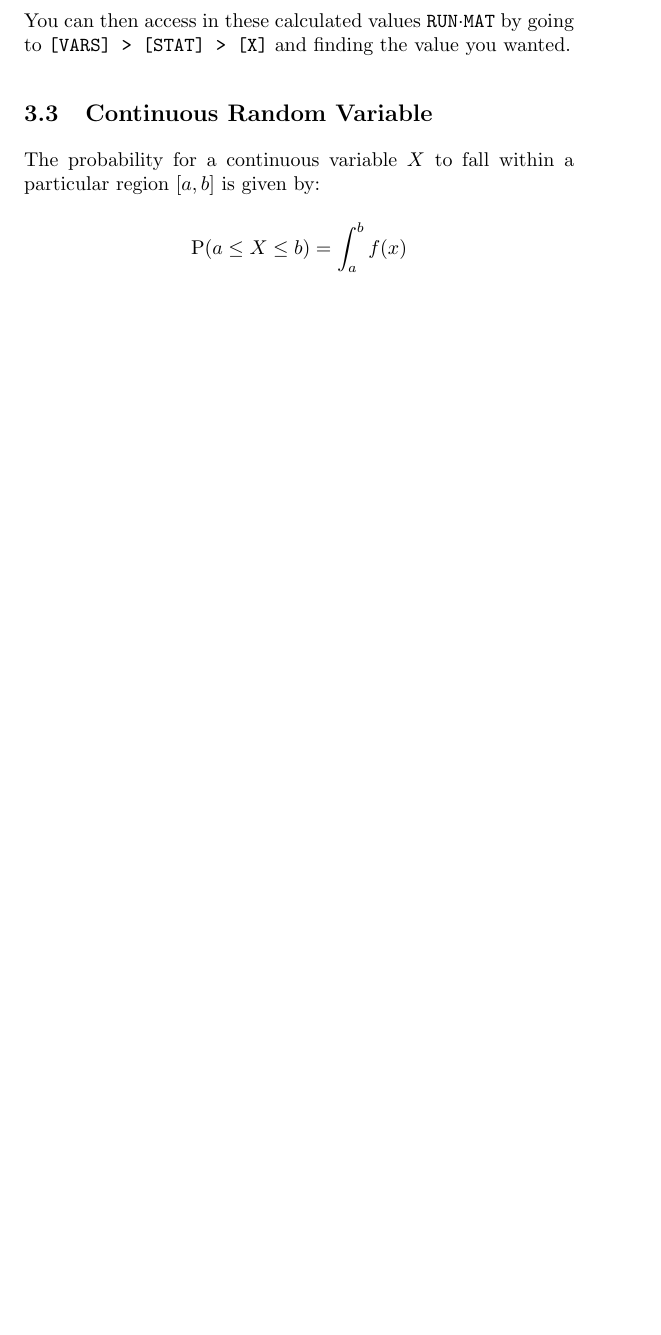
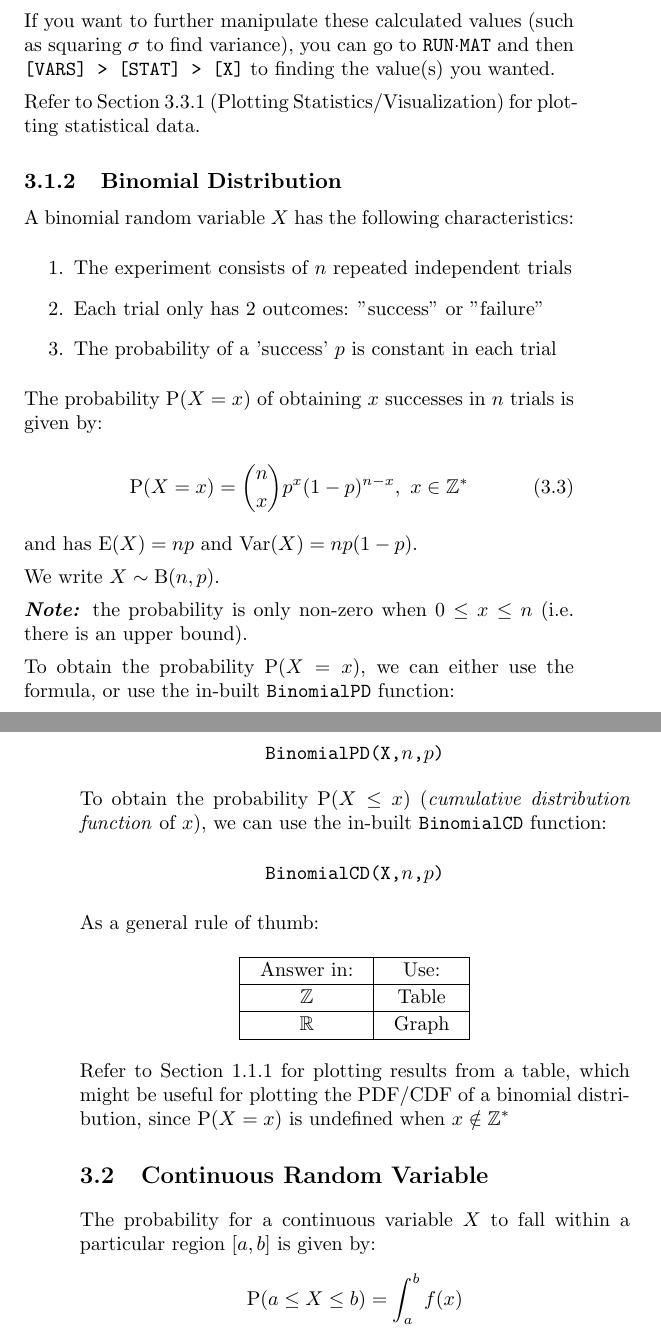
Before and after one commit to oliverli/A-Level-Notes, a LaTeX book (Casio/guide.tex): part of page 15 of 20 before the commit and two parts of pages 15 and 16 of 22 after it, the two joined at a grey line, cut at the place of the change, the shorter picture padded with empty space. Compiled offline with pdfLaTeX.

Commit message:
who knows what ive added man

```diff
--- a/Casio/guide.tex
+++ b/Casio/guide.tex
@@ -7,6 +7,7 @@
 \usepackage{amssymb}
 \usepackage{amsmath}
 \usepackage{tabu}
+\usepackage{tabularx}
 
 \pretitle{\begin{center}\Huge\bfseries}
 	\title{A Comprehensive Guide to the CASIO fx-9860GIIs}
@@ -15,11 +16,13 @@
 \predate{\vfill\begin{center}\large}
 
 \def\code#1{\texttt{#1}}
+\def\note#1{\textbf{\textit{Note:}} #1}
 \setlength{\parindent}{0pt}
 \setlength{\parskip}{1ex plus 0.5ex minus 0.2ex}
 
 %\setcounter{tocdepth}{2} % which level the sectioning commands are printed in the ToC
-%\setcounter{secnumdepth}{4} %up to what level the sectioning titles are numbered
+%\setcounter{secnumdepth}{4} %up to what level the sectioning titles are numbered\makeatletter
+\setsecnumdepth{subsection}
 
 \newcommand{\addtoindex}[1]{#1\index{#1}}
 
@@ -143,9 +149,58 @@ You can do 1-Variable Statistical calculations by:
 	\item \code{[EXIT]} and then choose \code{1VAR}
 \end{enumerate}
 
-You can then access in these calculated values \code{RUN$\cdot$MAT} by going to \code{[VARS] > [STAT] > [X]} and finding the value you wanted.
+If you want to further manipulate these calculated values (such as squaring $\sigma$ to find variance), you can go to \code{RUN$\cdot$MAT} and then \code{[VARS] > [STAT] > [X]} to finding the value(s) you wanted.
 
+Refer to Section \ref{plotstat} (Plotting Statistics/Visualization) for plotting statistical data.
 
+\subsection{Binomial Distribution}
+A binomial random variable $X$ has the following characteristics:
+\begin{enumerate}
+	\item The experiment consists of $n$ repeated independent trials
+	\item Each trial only has 2 outcomes: "success" or "failure"
+	\item The probability of a 'success' $p$ is constant in each trial
+\end{enumerate}
+
+% The probability distribution of $X$ is called the \textit{binomial distribution}, and
+The probability $\textrm{P}(X = x)$ of obtaining $x$ successes in $n$ trials is given by:
+
+\begin{equation}
+	\mathrm{P}(X=x) = {n \choose x} p^x(1-p)^{n-x},~x \in \mathbb{Z}^*
+\end{equation}
+
+and has $\mathrm{E}(X) = np$ and $\mathrm{Var}(X)=np(1-p)$.
+
+We write $X \sim \mathrm{B}(n, p)$.
+
+\note{the probability is only non-zero when $0 \leq x \leq n$ (i.e. there is an upper bound).}
+
+To obtain the probability $\textrm{P}(X = x)$, we can either use the formula, or use the in-built \code{\addtoindex{BinomialPD}} function:
+\begin{center}
+	\code{BinomialPD(X,$n$,$p$)}
+\end{center}
+
+To obtain the probability $\textrm{P}(X \leq x)$ (\textit{cumulative distribution function} of $x$), we can use the in-built \code{\addtoindex{BinomialCD}} function:
+
+\begin{center}
+	\code{BinomialCD(X,$n$,$p$)}
+\end{center}
+
+As a general rule of thumb:
+\begin{center}
+	\setlength{\tabcolsep}{10pt}
+	\renewcommand{\arraystretch}{1.1}
+	\begin{tabular}{|c|c|}
+		\hline
+		Answer in:		& Use: \\
+		\hline
+		$\mathbb{Z}$	& Table \\
+		\hline
+		$\mathbb{R}$	& Graph \\
+		\hline
+	\end{tabular}
+\end{center}
+
+Refer to Section \ref{plottable} for plotting results from a table, which might be useful for plotting the PDF/CDF of a binomial distribution, since $\mathrm{P}(X=x)$ is undefined when $x \notin \mathbb{Z}^*$
 
 \section{Continuous Random Variable}
 The probability for a continuous variable $X$ to fall within a particular region $[a,b]$ is given by:
```
Also changed, not shown: Casio/guide.pdf, Casio/guide.tex (17 more changed lines).
